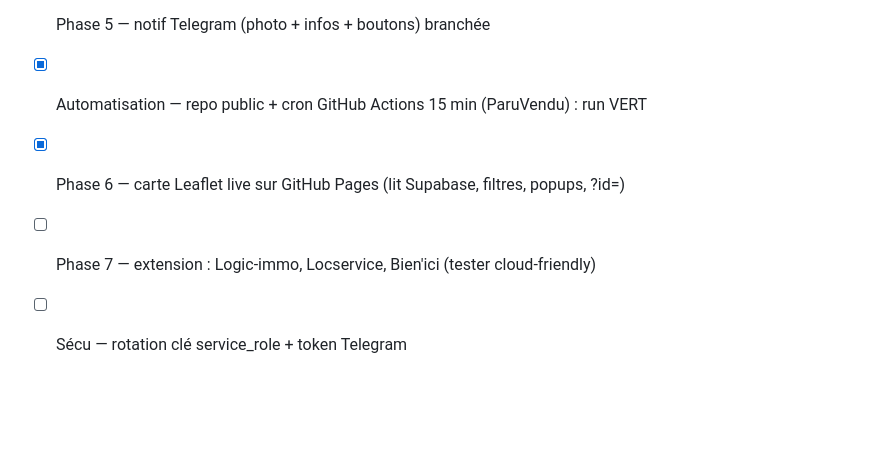
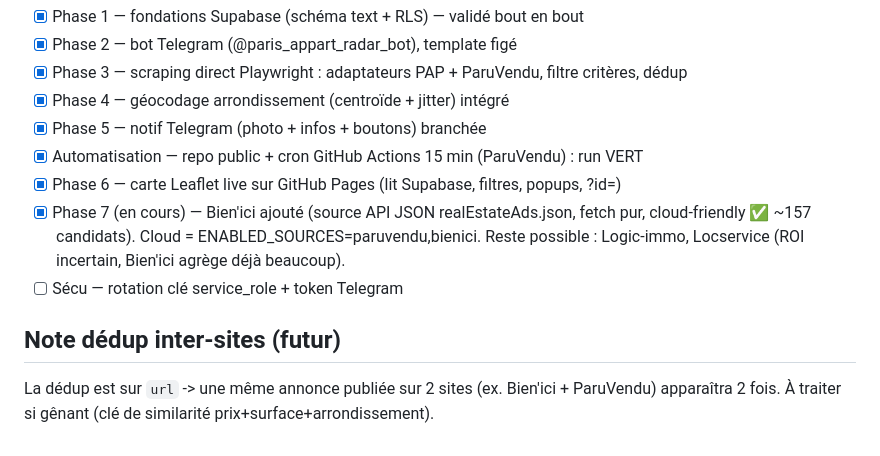
Before and after one commit to BrieucNCF/paris-appart-radar, a Markdown page: docs/decisions.md, the part around the change. Rendered like a GitHub page; blank space fills up the shorter version.

Commit message:
Phase 7: Bien'ici cloud-friendly validé (activé sur cron), doc à jour

```diff
--- a/docs/decisions.md
+++ b/docs/decisions.md
@@ -51,5 +51,11 @@ Table `listings`, dédup sur `url` normalisée (unique). Voir `supabase/schema.s
 - [x] Phase 5 — notif Telegram (photo + infos + boutons) branchée
 - [x] Automatisation — repo public + cron GitHub Actions 15 min (ParuVendu) : run VERT
 - [x] Phase 6 — carte Leaflet live sur GitHub Pages (lit Supabase, filtres, popups, ?id=)
-- [ ] Phase 7 — extension : Logic-immo, Locservice, Bien'ici (tester cloud-friendly)
+- [x] Phase 7 (en cours) — Bien'ici ajouté (source API JSON realEstateAds.json, fetch pur,
+      cloud-friendly ✅ ~157 candidats). Cloud = ENABLED_SOURCES=paruvendu,bienici.
+      Reste possible : Logic-immo, Locservice (ROI incertain, Bien'ici agrège déjà beaucoup).
 - [ ] Sécu — rotation clé service_role + token Telegram
+
+## Note dédup inter-sites (futur)
+La dédup est sur `url` -> une même annonce publiée sur 2 sites (ex. Bien'ici + ParuVendu)
+apparaîtra 2 fois. À traiter si gênant (clé de similarité prix+surface+arrondissement).
```
